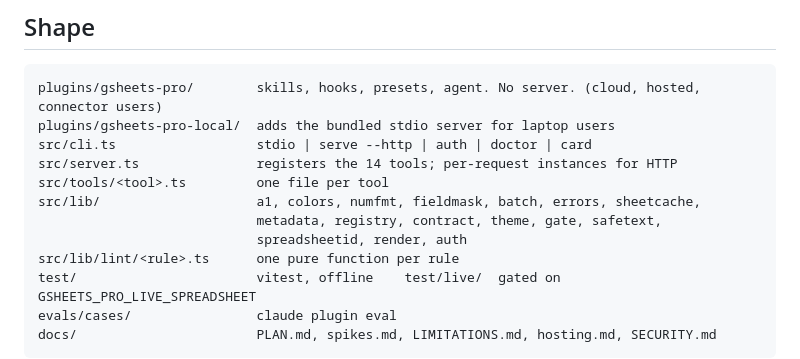
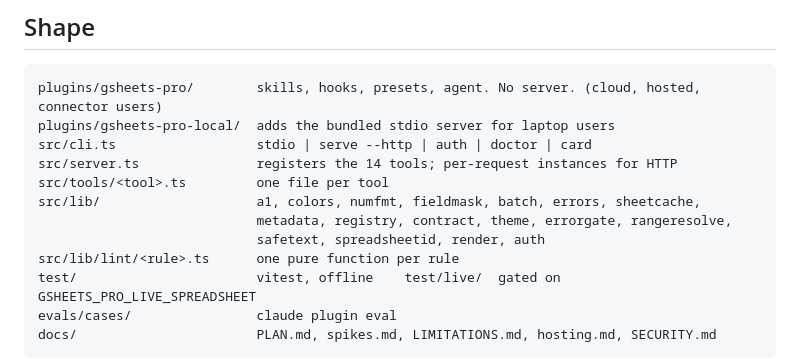
Before and after one commit to jordfan/gsheets-pro, a Markdown page: CLAUDE.md, the part around the change. Rendered like a GitHub page.

Commit message:
CLAUDE.md: name the lib modules that exist
Co-Authored-By: Claude Fable 5.1 <noreply@anthropic.com>
Claude-Session: https://claude.ai/code/session_01D27sRoGXimSJ5vFvcSgJ6X

```diff
--- a/CLAUDE.md
+++ b/CLAUDE.md
@@ -49,8 +49,8 @@ src/cli.ts                  stdio | serve --http | auth | doctor | card
 src/server.ts               registers the 14 tools; per-request instances for HTTP
 src/tools/<tool>.ts         one file per tool
 src/lib/                    a1, colors, numfmt, fieldmask, batch, errors, sheetcache,
-                            metadata, registry, contract, theme, gate, safetext,
-                            spreadsheetid, render, auth
+                            metadata, registry, contract, theme, errorgate, rangeresolve,
+                            safetext, spreadsheetid, render, auth
 src/lib/lint/<rule>.ts      one pure function per rule
 test/                       vitest, offline    test/live/  gated on GSHEETS_PRO_LIVE_SPREADSHEET
 evals/cases/                claude plugin eval
```
